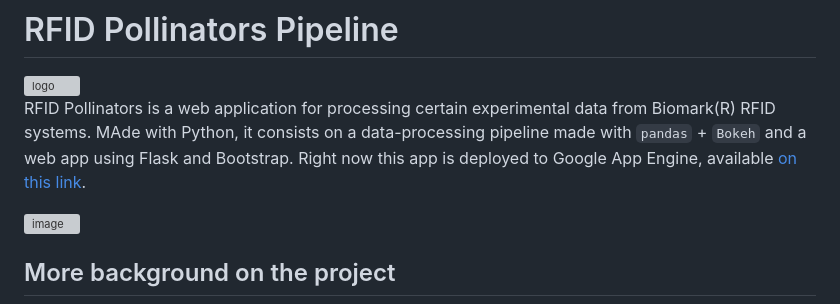
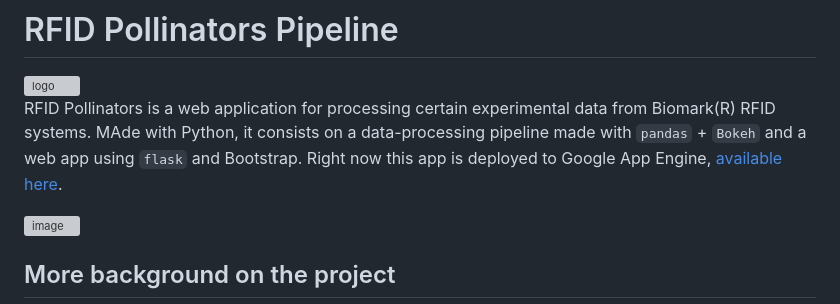
Before and after one commit to laureanorp/Pollinators-ETL, a Markdown page: README.md, the part around the change. GitHub-like rendering; grey boxes are pictures that could not be loaded.

```diff
--- a/README.md
+++ b/README.md
@@ -2,7 +2,7 @@
 
 <img width="200" alt="logo" src="https://user-images.githubusercontent.com/14150766/193466545-ec3239bc-d061-43ff-a9d4-fcce0bad55a8.png">
 
-RFID Pollinators is a web application for processing certain experimental data from Biomark(R) RFID systems. MAde with Python, it consists on a data-processing pipeline made with `pandas` + `Bokeh` and a web app using Flask and Bootstrap. Right now this app is deployed to Google App Engine, available [on this link](https://rfid-pollinators.ew.r.appspot.com).
+RFID Pollinators is a web application for processing certain experimental data from Biomark(R) RFID systems. MAde with Python, it consists on a data-processing pipeline made with `pandas` + `Bokeh` and a web app using `flask` and Bootstrap. Right now this app is deployed to Google App Engine, [available here](https://rfid-pollinators.ew.r.appspot.com).
 
 <img width="800" alt="image" src="https://user-images.githubusercontent.com/14150766/193462330-cfb027e1-0b3b-46e8-8eeb-859e4fe178b4.png">
 
```
